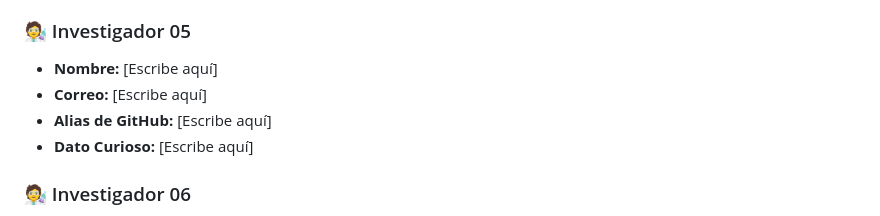
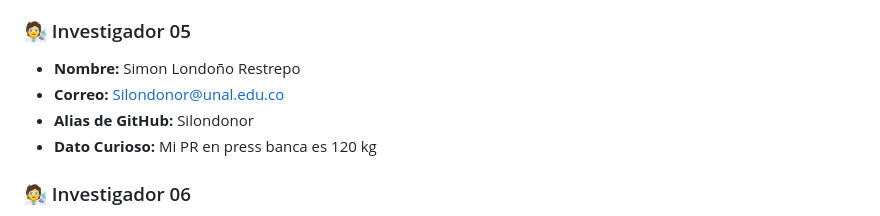
Before and after one commit to manubastidas/programacionCientifica, a Markdown page: Ejercicios/DirectorioClase.md, the part around the change. Drawn GitHub-style.

Commit message:
Información de Simon Londoño al directorio

```diff
--- a/Ejercicios/DirectorioClase.md
+++ b/Ejercicios/DirectorioClase.md
@@ -53,10 +53,10 @@ Aprenderemos que Git fusiona el trabajo de 40 personas automáticamente si respe
 * **Dato Curioso:** [Escribe aquí]
 
 ### 🧑‍🔬 Investigador 05
-* **Nombre:** [Escribe aquí]
-* **Correo:** [Escribe aquí]
-* **Alias de GitHub:** [Escribe aquí]
-* **Dato Curioso:** [Escribe aquí]
+* **Nombre:** Simon Londoño Restrepo
+* **Correo:** Silondonor@unal.edu.co
+* **Alias de GitHub:** Silondonor
+* **Dato Curioso:** Mi PR en press banca es 120 kg
 
 ### 🧑‍🔬 Investigador 06
 * **Nombre:** [Escribe aquí]
```
